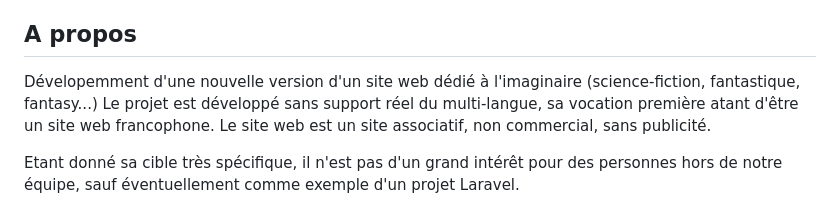
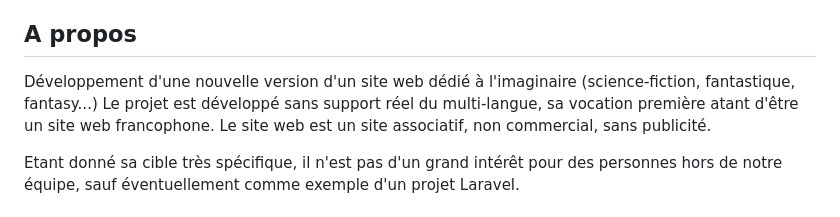
Before and after one commit to gilr/bdfi-v2, a Markdown page: README.md, the part around the change. GitHub-like rendering.

```diff
--- a/README.md
+++ b/README.md
@@ -8,7 +8,7 @@
 <a name="french"></a>
 ## A propos
 
-Dévelopemment d'une nouvelle version d'un site web dédié à l'imaginaire (science-fiction, fantastique, fantasy...)
+Développement d'une nouvelle version d'un site web dédié à l'imaginaire (science-fiction, fantastique, fantasy...)
 Le projet est développé sans support réel du multi-langue, sa vocation première atant d'être un site web francophone.
 Le site web est un site associatif, non commercial, sans publicité.
 
```
